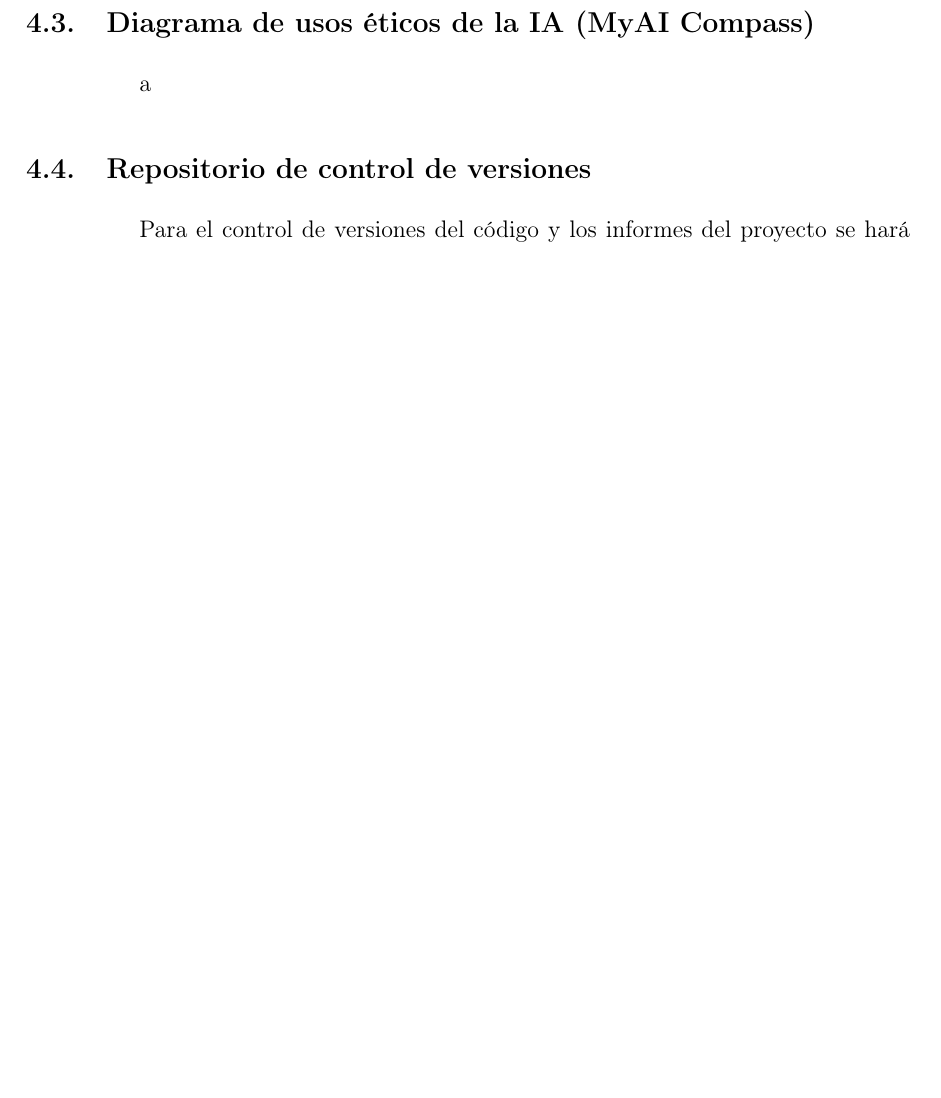
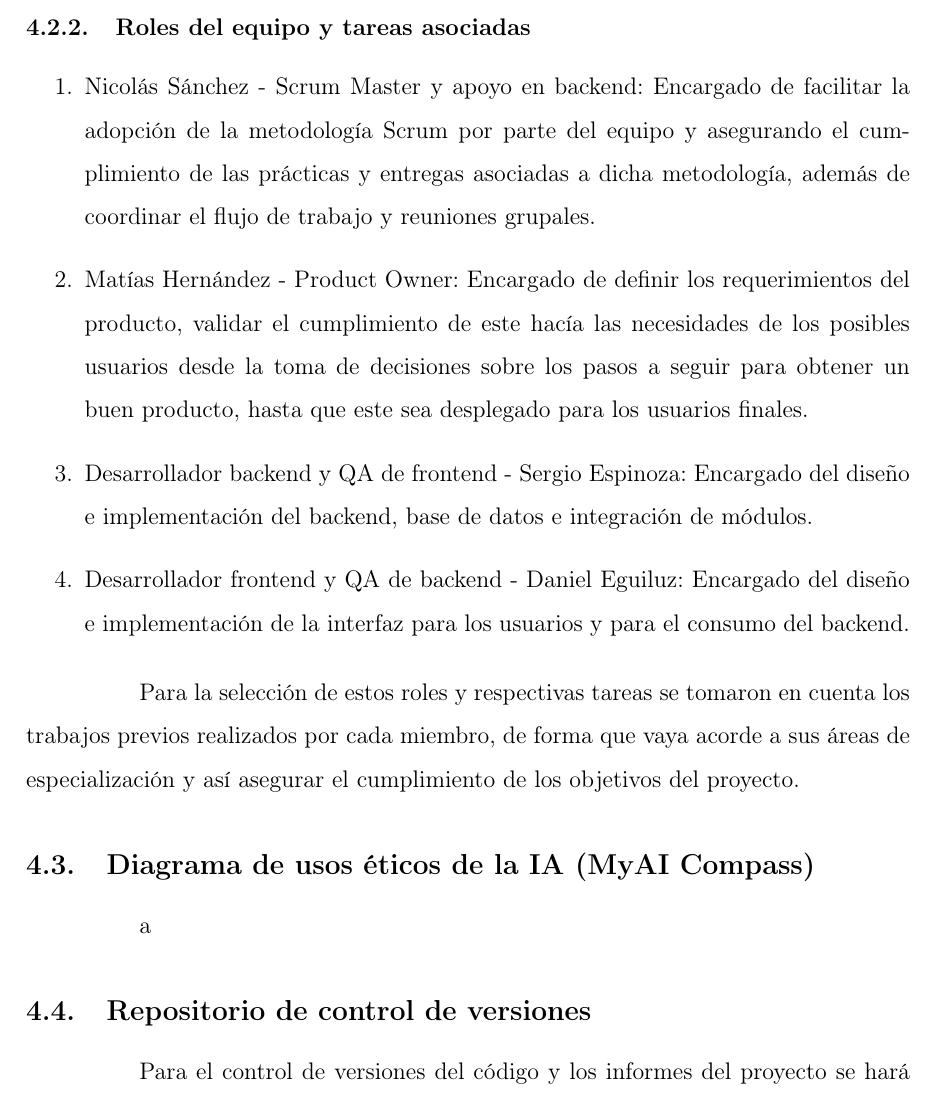
Before and after one commit to MatiasHernandezC/CoordAgent, a LaTeX document (Informe 1/informe.tex, which reads Informe 1/chapters/4-metodologia.tex): part of page 12 of 18 before the commit and part of page 12 of 19 after it, cut at the place of the change, the shorter picture padded with empty space. Compiled offline with pdfLaTeX.

Commit message:
Roles del equipo

```diff
--- a/Informe 1/chapters/4-metodologia.tex
+++ b/Informe 1/chapters/4-metodologia.tex
@@ -93,6 +93,20 @@ De forma complementaria, las actividades específicas de cada Sprint se organiza
     \item \textbf{Buffer:} ensayo de demo, preparación de datos precargados, capturas alternativas, respaldo del evento de calendario, script de presentación y preparación de respuestas ante preguntas del profesor.
 \end{itemize}
 
+\subsubsection{Roles del equipo y tareas asociadas}
+
+\begin{enumerate}
+    \item Nicolás Sánchez - Scrum Master y apoyo en backend: Encargado de facilitar la adopción de la metodología Scrum por parte del equipo y asegurando el cumplimiento de las prácticas y entregas asociadas a dicha metodología, además de coordinar el flujo de trabajo y reuniones grupales.
+
+    \item Matías Hernández - Product Owner: Encargado de definir los requerimientos del producto, validar el cumplimiento de este hacía las necesidades de los posibles usuarios desde la toma de decisiones sobre los pasos a seguir para obtener un buen producto, hasta que este sea desplegado para los usuarios finales.
+
+    \item Desarrollador backend y QA de frontend - Sergio Espinoza: Encargado del diseño e implementación del backend, base de datos e integración de módulos.
+
+    \item Desarrollador frontend y QA de backend - Daniel Eguiluz: Encargado del diseño e implementación de la interfaz para los usuarios y para el consumo del backend.
+\end{enumerate}
+
+Para la selección de estos roles y respectivas tareas se tomaron en cuenta los trabajos previos realizados por cada miembro, de forma que vaya acorde a sus áreas de especialización y así asegurar el cumplimiento de los objetivos del proyecto.
+
 \subsection{Diagrama de usos éticos de la IA (MyAI Compass)}
 
 a
```
